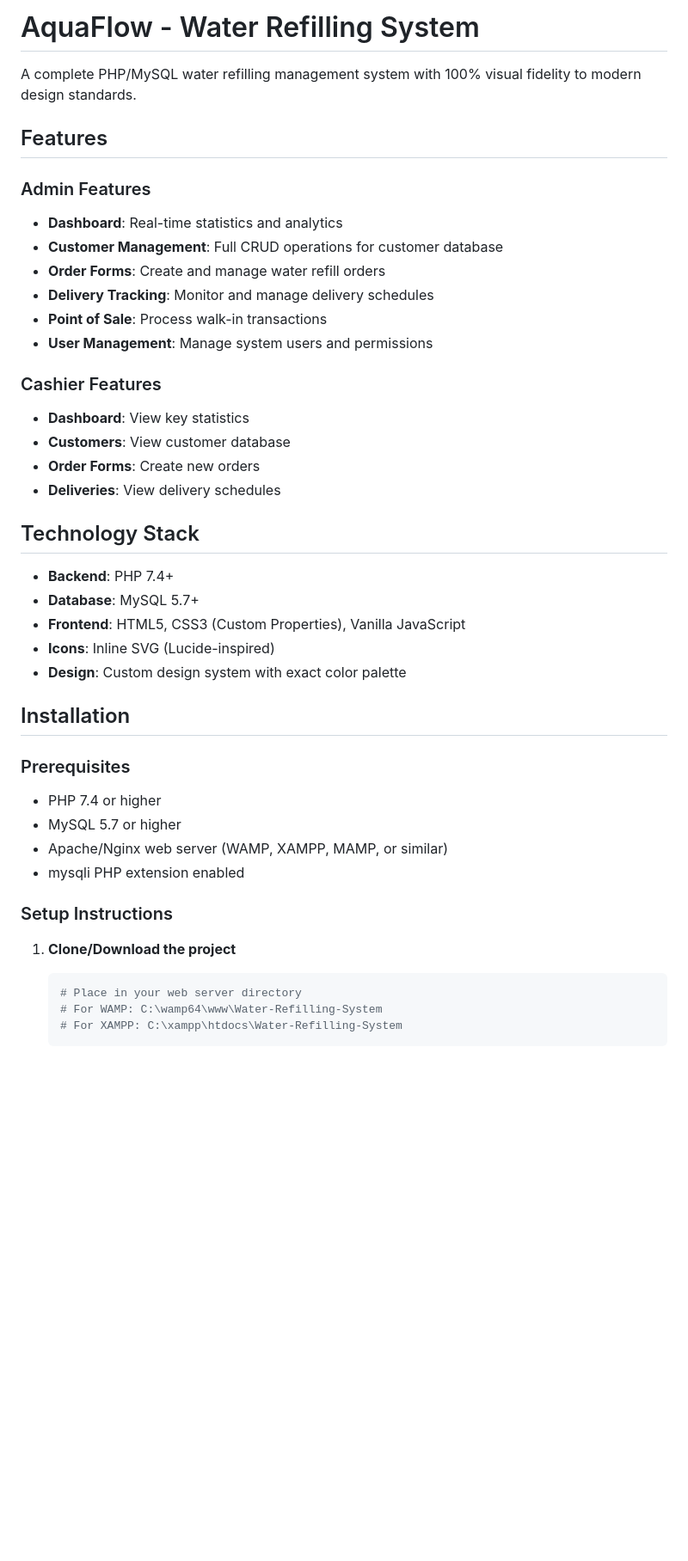
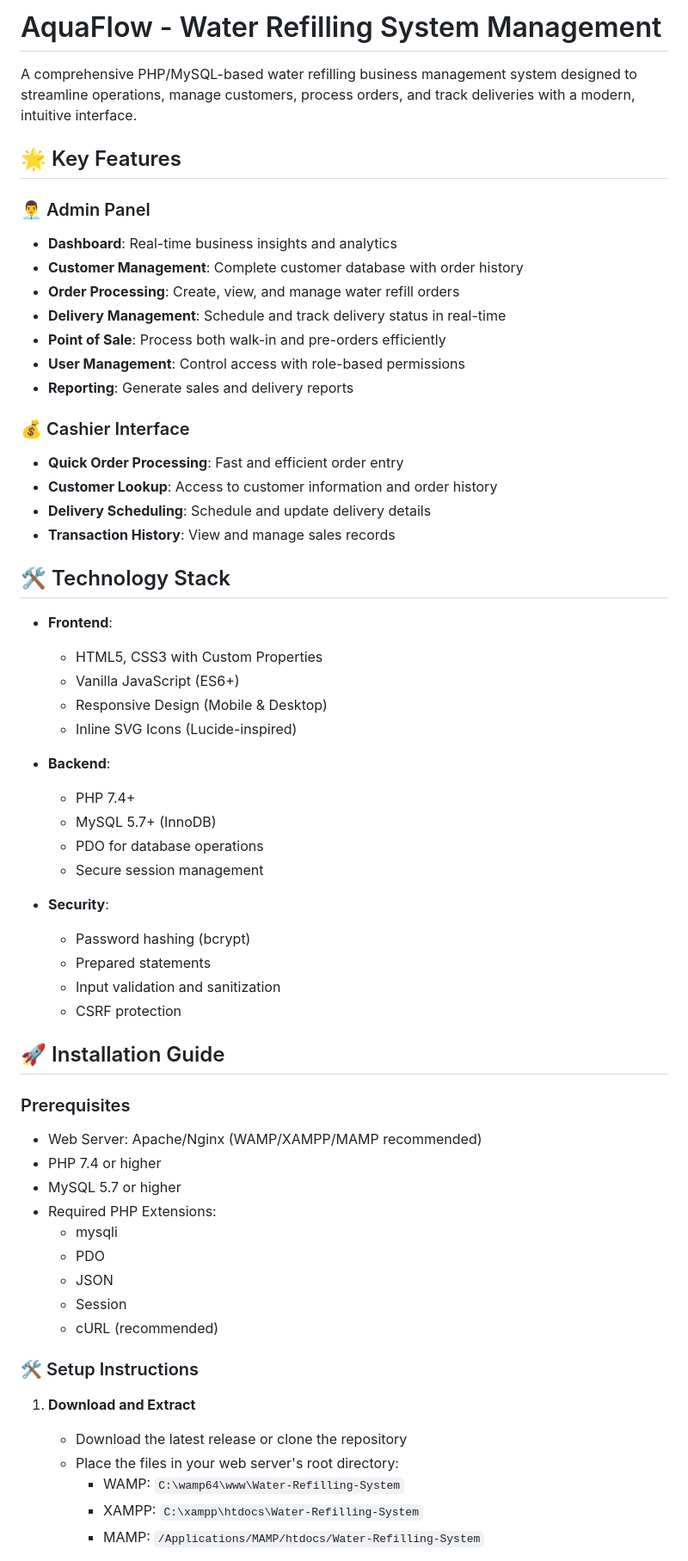
Before and after one commit to Ampexqt/Water-Refilling-System, a Markdown page: README.md, the part around the change printed below. Shown: that part at 86% size. Rendered like a GitHub page; blank space fills up the shorter version.

````diff
--- a/README.md
+++ b/README.md
@@ -1,45 +1,63 @@
-# AquaFlow - Water Refilling System
+# AquaFlow - Water Refilling System Management
 
-A complete PHP/MySQL water refilling management system with 100% visual fidelity to modern design standards.
+A comprehensive PHP/MySQL-based water refilling business management system designed to streamline operations, manage customers, process orders, and track deliveries with a modern, intuitive interface.
 
-## Features
+## 🌟 Key Features
 
-### Admin Features
-- **Dashboard**: Real-time statistics and analytics
-- **Customer Management**: Full CRUD operations for customer database
-- **Order Forms**: Create and manage water refill orders
-- **Delivery Tracking**: Monitor and manage delivery schedules
-- **Point of Sale**: Process walk-in transactions
-- **User Management**: Manage system users and permissions
+### 👨‍💼 Admin Panel
+- **Dashboard**: Real-time business insights and analytics
+- **Customer Management**: Complete customer database with order history
+- **Order Processing**: Create, view, and manage water refill orders
+- **Delivery Management**: Schedule and track delivery status in real-time
+- **Point of Sale**: Process both walk-in and pre-orders efficiently
+- **User Management**: Control access with role-based permissions
+- **Reporting**: Generate sales and delivery reports
 
-### Cashier Features
-- **Dashboard**: View key statistics
-- **Customers**: View customer database
-- **Order Forms**: Create new orders
-- **Deliveries**: View delivery schedules
+### 💰 Cashier Interface
+- **Quick Order Processing**: Fast and efficient order entry
+- **Customer Lookup**: Access to customer information and order history
+- **Delivery Scheduling**: Schedule and update delivery details
+- **Transaction History**: View and manage sales records
 
-## Technology Stack
+## 🛠 Technology Stack
 
-- **Backend**: PHP 7.4+
-- **Database**: MySQL 5.7+
-- **Frontend**: HTML5, CSS3 (Custom Properties), Vanilla JavaScript
-- **Icons**: Inline SVG (Lucide-inspired)
-- **Design**: Custom design system with exact color palette
+- **Frontend**:
+  - HTML5, CSS3 with Custom Properties
+  - Vanilla JavaScript (ES6+)
+  - Responsive Design (Mobile & Desktop)
+  - Inline SVG Icons (Lucide-inspired)
 
-## Installation
+- **Backend**:
+  - PHP 7.4+
+  - MySQL 5.7+ (InnoDB)
+  - PDO for database operations
+  - Secure session management
+
+- **Security**:
+  - Password hashing (bcrypt)
+  - Prepared statements
+  - Input validation and sanitization
+  - CSRF protection
+
+## 🚀 Installation Guide
 
 ### Prerequisites
+- Web Server: Apache/Nginx (WAMP/XAMPP/MAMP recommended)
 - PHP 7.4 or higher
 - MySQL 5.7 or higher
-- Apache/Nginx web server (WAMP, XAMPP, MAMP, or similar)
-- mysqli PHP extension enabled
+- Required PHP Extensions:
+  - mysqli
+  - PDO
+  - JSON
+  - Session
+  - cURL (recommended)
 
-### Setup Instructions
+### 🛠 Setup Instructions
 
-1. **Clone/Download the project**
-   ```bash
-   # Place in your web server directory
-   # For WAMP: C:\wamp64\www\Water-Refilling-System
-   # For XAMPP: C:\xampp\htdocs\Water-Refilling-System
-   ```
+1. **Download and Extract**
+   - Download the latest release or clone the repository
+   - Place the files in your web server's root directory:
+     - WAMP: `C:\wamp64\www\Water-Refilling-System`
+     - XAMPP: `C:\xampp\htdocs\Water-Refilling-System`
+     - MAMP: `/Applications/MAMP/htdocs/Water-Refilling-System`
 
````
Also changed, not shown: other parts of README.md (+70 -10 lines).
